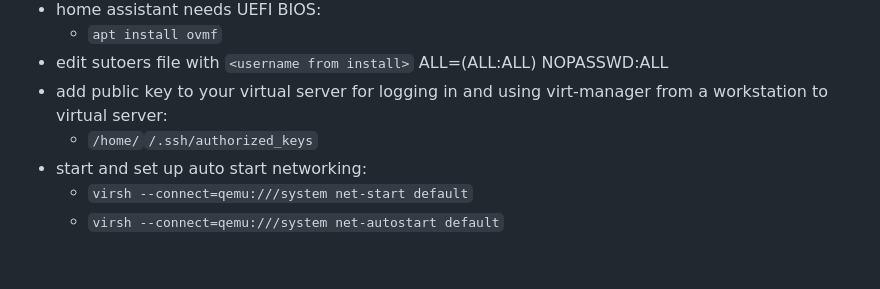
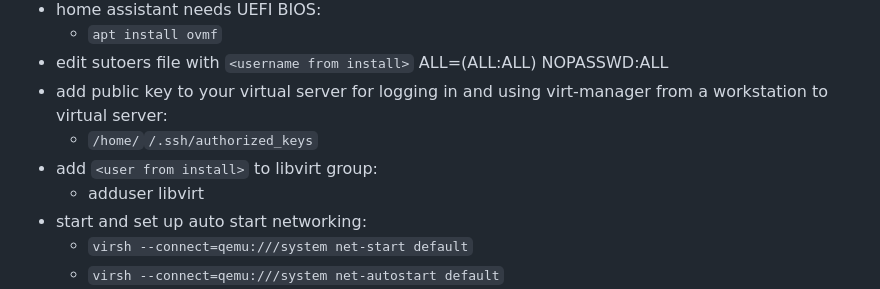
Before and after one commit to weinhouse/Random-Fun-Projects, a Markdown page: Libvirt-Debian-KVM/Readme.md, the part around the change. GitHub-like rendering; blank space fills up the shorter version.

```diff
--- a/Libvirt-Debian-KVM/Readme.md
+++ b/Libvirt-Debian-KVM/Readme.md
@@ -42,6 +42,8 @@ I'm using debian 11 which does not have sudo, so need to install it and then add
 - edit sutoers file with `<username from install>` ALL=(ALL:ALL) NOPASSWD:ALL
 - add public key to your virtual server for logging in and using virt-manager from a workstation to virtual server:
   - `/home/`<username from install>`/.ssh/authorized_keys`
+- add `<user from install>` to libvirt group:
+  - adduser <user name from install> libvirt
 - start and set up auto start networking:
   - `virsh --connect=qemu:///system net-start default`
   - `virsh --connect=qemu:///system net-autostart default`
```
